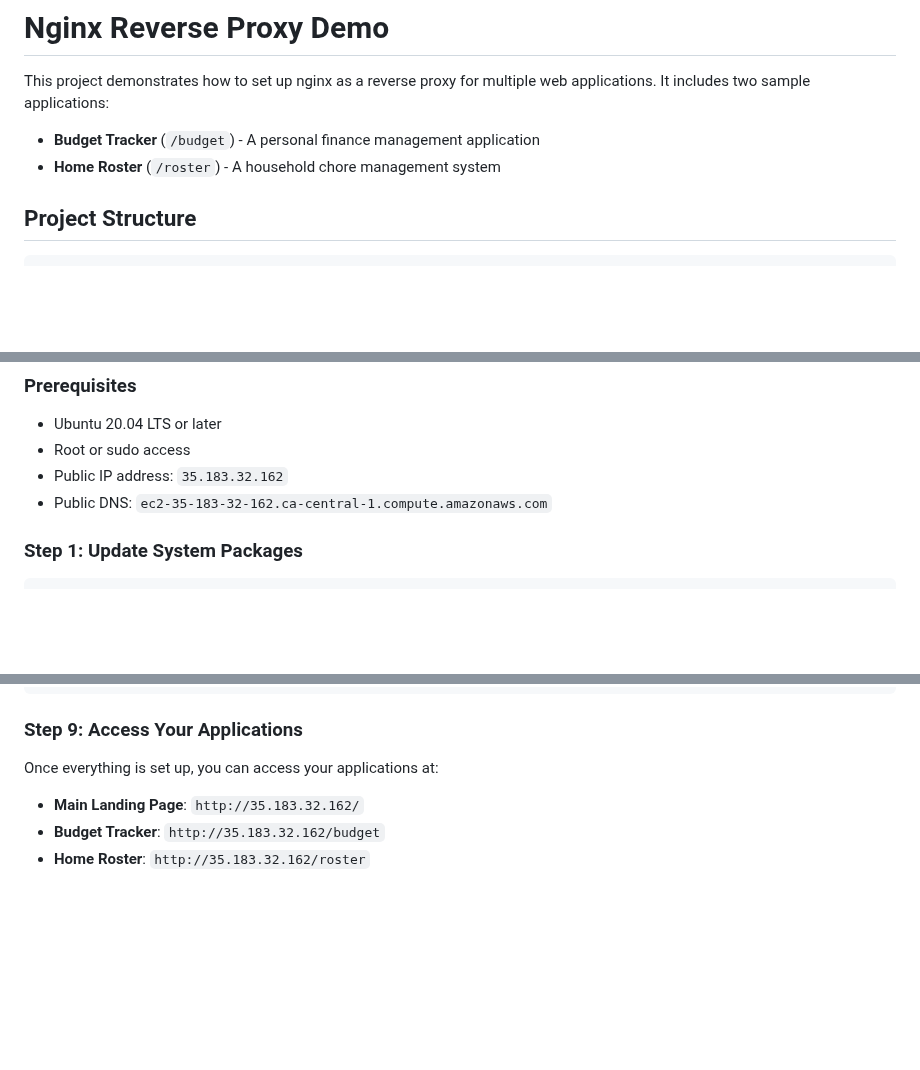
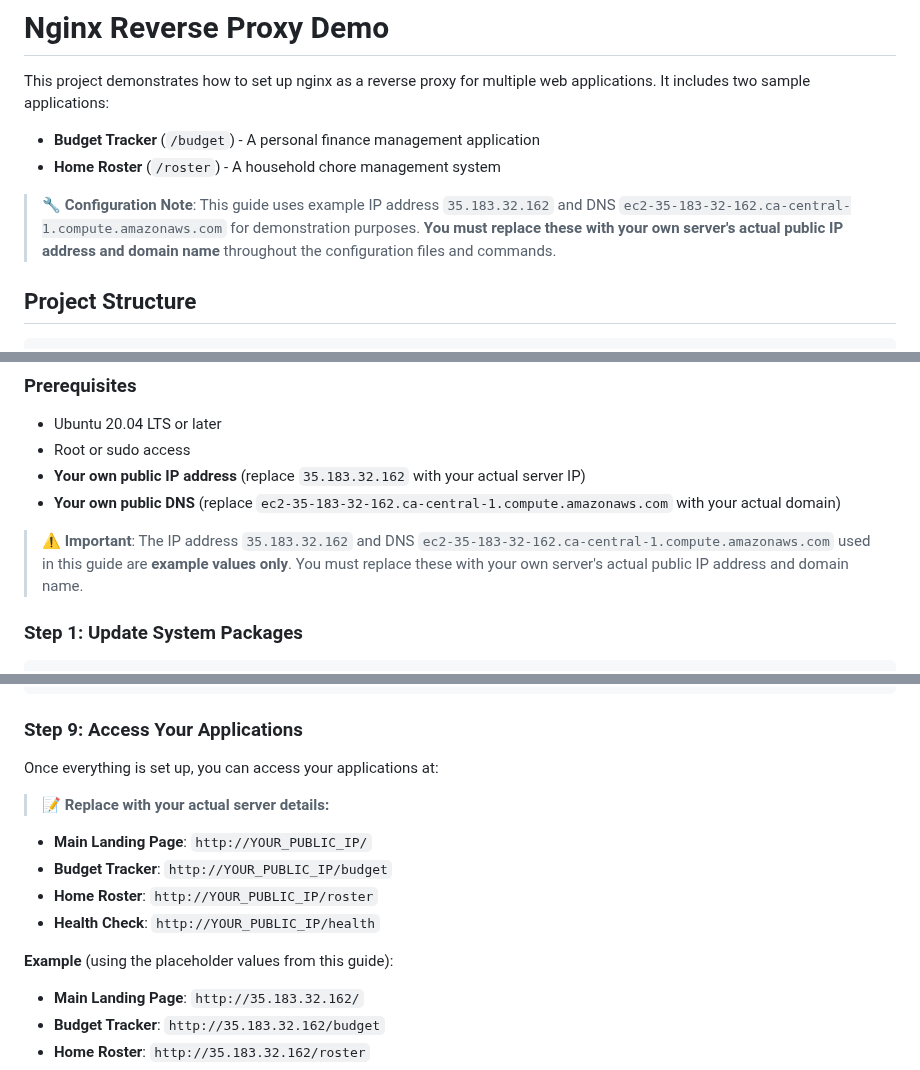
Before and after one commit to emraay-devops/nginx-proxy, a Markdown page: README.md, 3 parts joined by grey strips. GitHub-like rendering; blank space fills up the shorter version.

Commit message:
add warning for public ip

```diff
--- a/README.md
+++ b/README.md
@@ -4,6 +4,8 @@ This project demonstrates how to set up nginx as a reverse proxy for multiple we
 
 - **Budget Tracker** (`/budget`) - A personal finance management application
 - **Home Roster** (`/roster`) - A household chore management system
+
+> **🔧 Configuration Note**: This guide uses example IP address `35.183.32.162` and DNS `ec2-35-183-32-162.ca-central-1.compute.amazonaws.com` for demonstration purposes. **You must replace these with your own server's actual public IP address and domain name** throughout the configuration files and commands.
 
 ## Project Structure
 
@@ -28,8 +30,10 @@ Follow these steps to manually install and configure nginx on an Ubuntu server.
 
 - Ubuntu 20.04 LTS or later
 - Root or sudo access
-- Public IP address: `35.183.32.162`
-- Public DNS: `ec2-35-183-32-162.ca-central-1.compute.amazonaws.com`
+- **Your own public IP address** (replace `35.183.32.162` with your actual server IP)
+- **Your own public DNS** (replace `ec2-35-183-32-162.ca-central-1.compute.amazonaws.com` with your actual domain)
+
+> **⚠️ Important**: The IP address `35.183.32.162` and DNS `ec2-35-183-32-162.ca-central-1.compute.amazonaws.com` used in this guide are **example values only**. You must replace these with your own server's actual public IP address and domain name.
 
 ### Step 1: Update System Packages
 
@@ -148,6 +152,13 @@ curl http://localhost/roster
 
 Once everything is set up, you can access your applications at:
 
+> **📝 Replace with your actual server details:**
+- **Main Landing Page**: `http://YOUR_PUBLIC_IP/`
+- **Budget Tracker**: `http://YOUR_PUBLIC_IP/budget`
+- **Home Roster**: `http://YOUR_PUBLIC_IP/roster`
+- **Health Check**: `http://YOUR_PUBLIC_IP/health`
+
+**Example** (using the placeholder values from this guide):
 - **Main Landing Page**: `http://35.183.32.162/`
 - **Budget Tracker**: `http://35.183.32.162/budget`
 - **Home Roster**: `http://35.183.32.162/roster`
```
